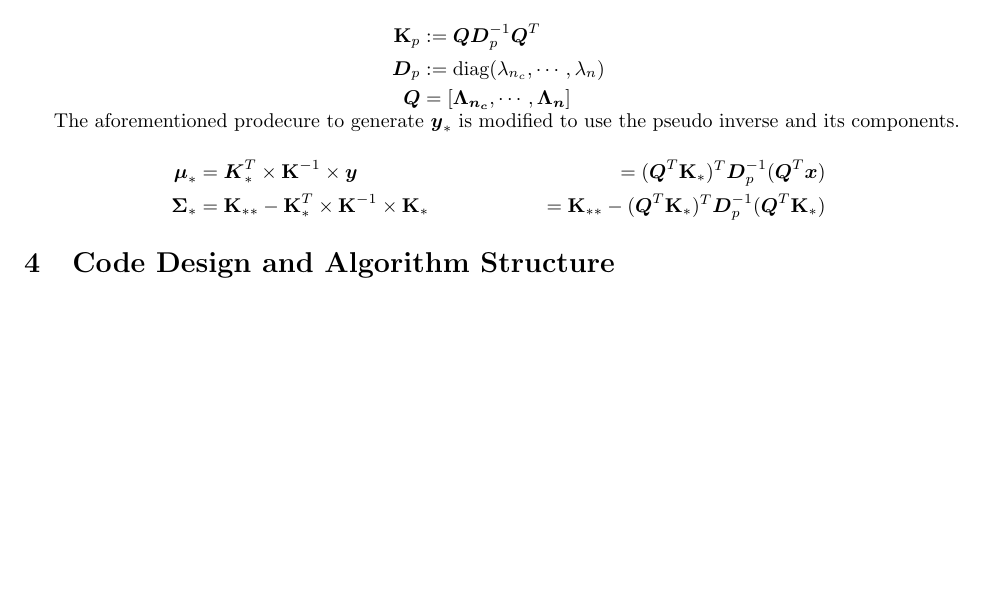
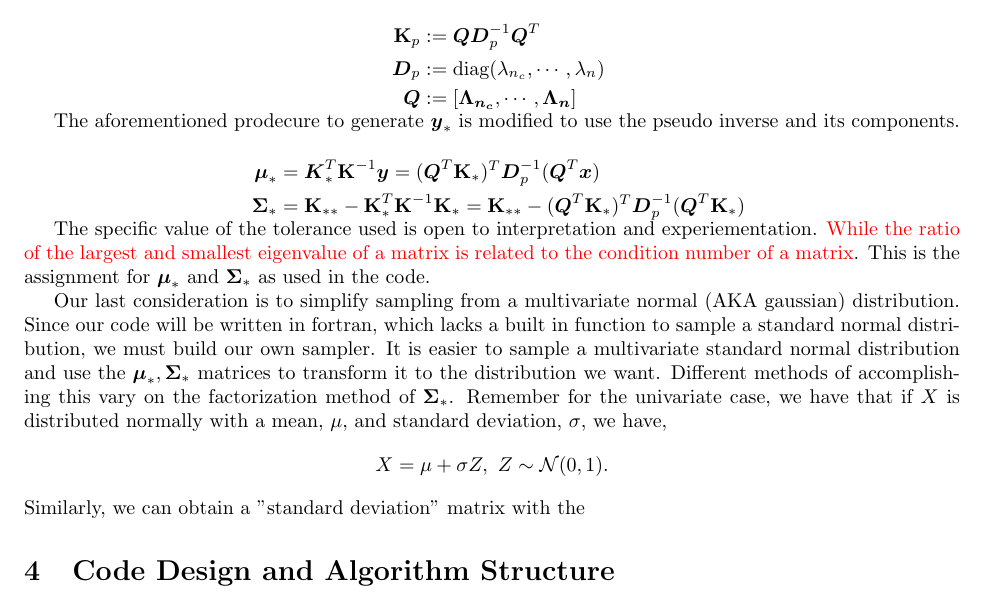
Before and after one commit to dbuhl8/Fluids, a LaTeX document (drafts/GP.tex): part of page 2 of 2, cut so that both start at the same text. Compiled offline with pdfLaTeX.

Commit message:
Third Hour of GP draft

```diff
--- a/thesis/drafts/GP.tex
+++ b/drafts/GP.tex
@@ -97,7 +98,7 @@ The remedy to this is to modify our equations and algorithm slightly. We introdu
 \begin{align*}
     \K_p &:= \bs{Q} \bs{D}_p^{-1} \bs{Q}^{T} \\
     \bs{D}_p &:= \text{diag}(\lambda_{n_c}, \cdots, \lambda_{n}) \\
-    \bs{Q} &= \left[\bs{\Lambda_{n_c}}, \cdots, \bs{\Lambda_{n}}\right]
+    \bs{Q} &:= \left[\bs{\Lambda_{n_c}}, \cdots, \bs{\Lambda_{n}}\right]
    \end{align*}
 \emp
 
@@ -105,13 +106,18 @@ The aforementioned prodecure to generate $\bs{y}_*$ is modified to use the pseud
 
 \bmp{.95}
 \begin{align*}
-    \bs{\mu}_*  &=  \bs{K}_*^T \times \K^{-1} \times \bs{y}
-                &= (\bs{Q}^T\K_*)^T\bs{D}_p^{-1}(\bs{Q}^T\bs{x}) \\
-    \bs{\Sigma}_* &= \K_{**} - \K_*^T \times \K^{-1} \times \K_*
-                   &= \K_{**} - (\bs{Q}^T\K_*)^T\bs{D}_p^{-1}(\bs{Q}^T\K_*)
+    \bs{\mu}_*  &=  \bs{K}_*^T\K^{-1}\bs{y}
+                = (\bs{Q}^T\K_*)^T\bs{D}_p^{-1}(\bs{Q}^T\bs{x}) \\
+    \bs{\Sigma}_* &= \K_{**} - \K_*^T\K^{-1}\K_*
+                = \K_{**} - (\bs{Q}^T\K_*)^T\bs{D}_p^{-1}(\bs{Q}^T\K_*)
 \end{align*}
 \emp
 
+The specific value of the tolerance used is open to interpretation and experiementation. \textcolor{red}{While the ratio of the largest and smallest eigenvalue of a matrix is related to the condition number of a matrix}. This is the assignment for $\m$ and $\s$ as used in the code.
+
+Our last consideration is to simplify sampling from a multivariate normal (AKA gaussian) distribution. Since our code will be written in fortran, which lacks a built in function to sample a standard normal distribution, we must build our own sampler. It is easier to sample a multivariate standard normal distribution and use the $\m, \s$ matrices to transform it to the distribution we want. Different methods of accomplishing this vary on the factorization method of $\s$. Remember for the univariate case, we have that if $X$ is distributed normally with a mean, $\mu$, and standard deviation, $\sigma$, we have,
+\[X = \mu + \sigma Z, \text{  } Z \sim \mathcal{N}(0, 1).\]
+Similarly, we can obtain a "standard deviation" matrix with the
 
 
 
```
Also changed, not shown: drafts/GP.pdf (added), drafts/GP.txt (renamed from thesis/drafts/GP.txt), thesis/drafts/GP.pdf (deleted), drafts/GP.tex (3 more changed lines), 13 other files.
